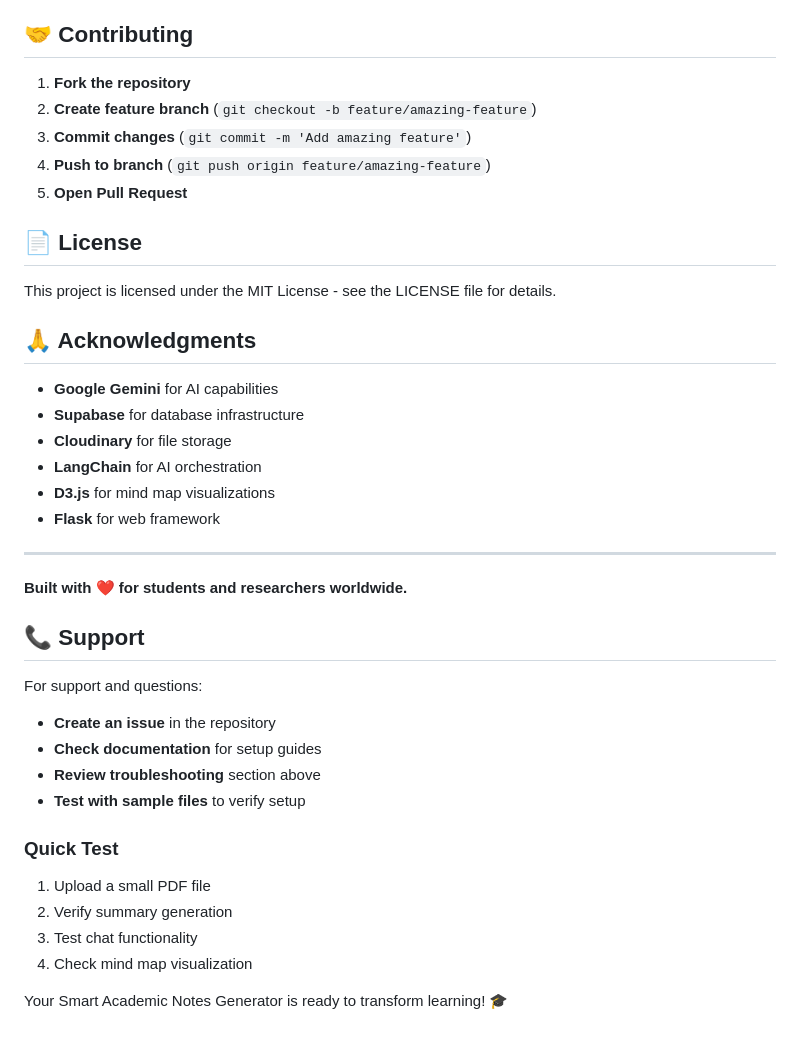
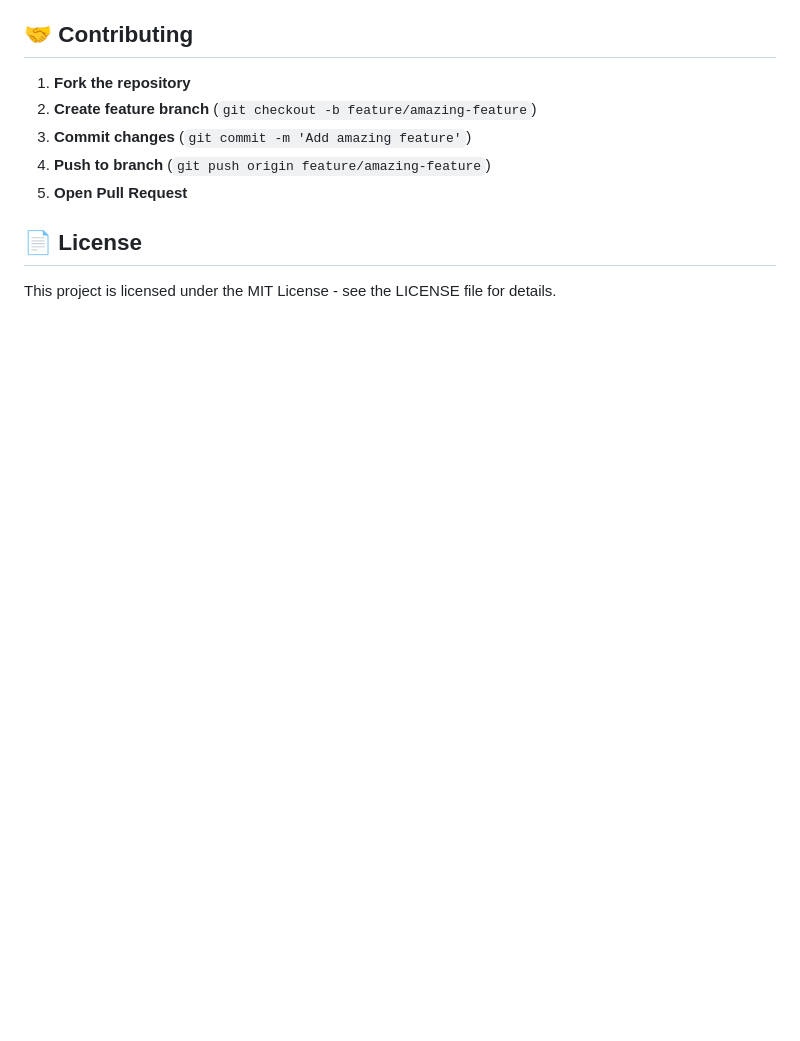
Before and after one commit to krish1440/Smart-Notes, a Markdown page: README.md, the part around the change. Rendered like a GitHub page; blank space fills up the shorter version.

Commit message:
docs: remove acknowledgments and support sections from README

```diff
--- a/README.md
+++ b/README.md
@@ -364,32 +364,3 @@ python app.py
 ## 📄 License
 
 This project is licensed under the MIT License - see the LICENSE file for details.
-
-## 🙏 Acknowledgments
-
-- **Google Gemini** for AI capabilities
-- **Supabase** for database infrastructure
-- **Cloudinary** for file storage
-- **LangChain** for AI orchestration
-- **D3.js** for mind map visualizations
-- **Flask** for web framework
-
----
-
-**Built with ❤️ for students and researchers worldwide.**
-
-## 📞 Support
-
-For support and questions:
-- **Create an issue** in the repository
-- **Check documentation** for setup guides
-- **Review troubleshooting** section above
-- **Test with sample files** to verify setup
-
-### **Quick Test**
-1. Upload a small PDF file
-2. Verify summary generation
-3. Test chat functionality
-4. Check mind map visualization
-
-Your Smart Academic Notes Generator is ready to transform learning! 🎓
```
